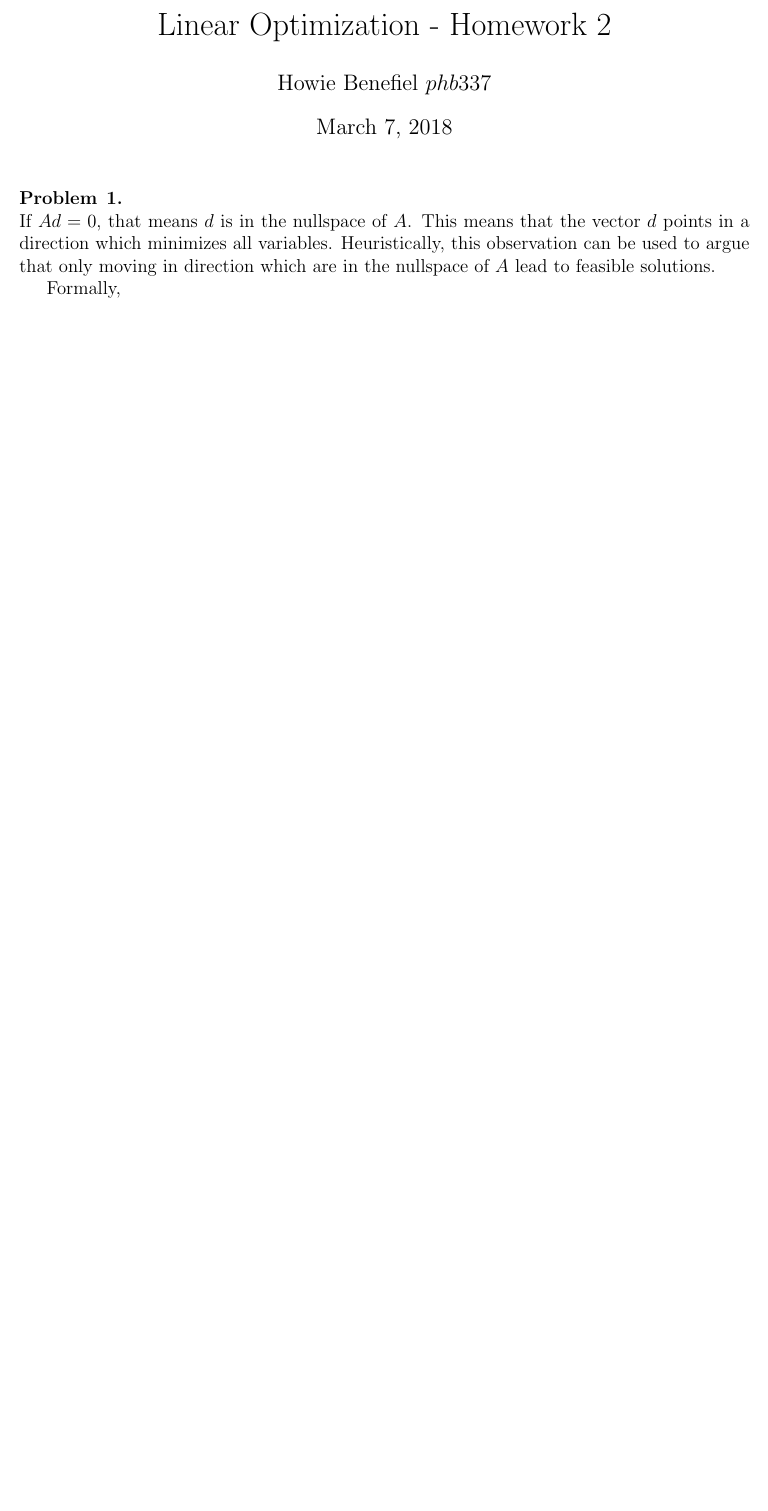
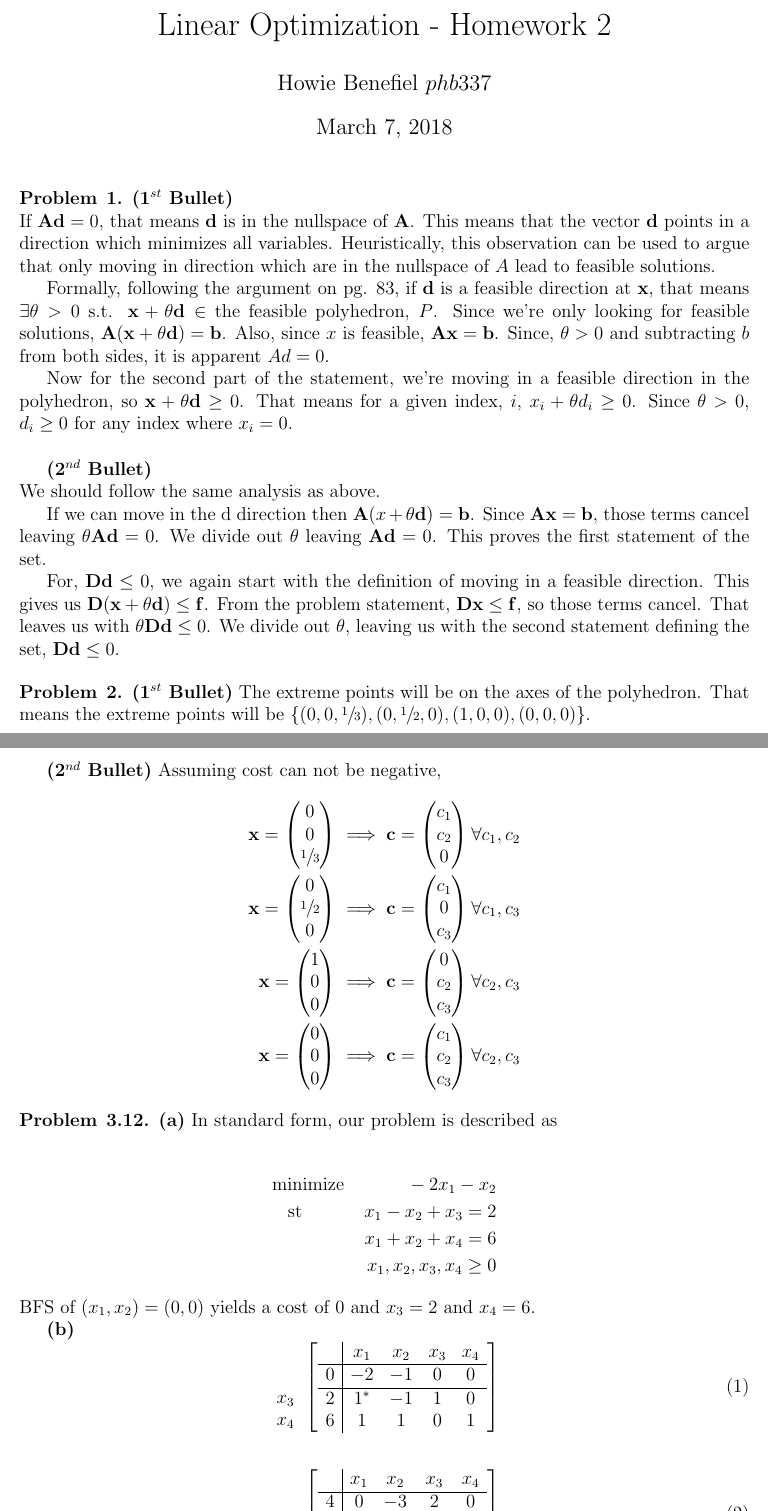
Before and after one commit to howinator/linear-optimization, a LaTeX document (2-hw/written.tex): part of the page before the commit and two parts of pages 1 and 2 of 2 after it, the two joined at a grey line, cut so that both start at the same text, the shorter picture padded with empty space. Compiled offline with pdfLaTeX.

Commit message:
Do problem 3

```diff
--- a/2-hw/written.tex
+++ b/2-hw/written.tex
@@ -4,6 +4,7 @@
 
 \newcommand{\N}{\mathbb{N}}
 \newcommand{\Z}{\mathbb{Z}}
+\newcommand{\matr}[1]{\mathbf{#1}}
 
 \newenvironment{problem}[2][Problem]{\begin{trivlist}
 \item[\hskip \labelsep {\bfseries #1}\hskip \labelsep {\bfseries #2.}]}{\end{trivlist}}
@@ -30,10 +31,109 @@
 \maketitle
 
 \begin{problem}{1}
+\begin{subproblem}{1$^{st}$ Bullet}
 $ $ \newline
-If $Ad=0$, that means $d$ is in the nullspace of $A$.
-This means that the vector $d$ points in a direction which minimizes all variables.
+If $\matr{A}\matr{d}=0$, that means $\matr{d}$ is in the nullspace of $\matr{A}$.
+This means that the vector $\matr{d}$ points in a direction which minimizes all variables.
 Heuristically, this observation can be used to argue that only moving in direction which are in the nullspace of $A$ lead to feasible solutions.
 
-Formally,
+Formally, following the argument on pg. 83,
+if $\matr{d}$ is a feasible direction at $\matr{x}$, that means $\exists  \theta > 0$ s.t. $\matr{x} + \theta \matr{d} \in$ the feasible polyhedron, $P$.
+Since we're only looking for feasible solutions, $\matr{A}(\matr{x} + \theta \matr{d})=\matr{b}$.
+Also, since $x$ is feasible, $\matr{A}\matr{x} = \matr{b}$.
+Since, $\theta > 0$ and subtracting $b$ from both sides, it is apparent $Ad=0$.
+
+Now for the second part of the statement, we're moving in a feasible direction in the polyhedron,
+so $\matr{x}+\theta \matr{d} \geq 0$.
+That means for a given index, $i$, $x_i+\theta d_i \geq 0$.
+Since $\theta > 0$, $d_i \geq 0$ for any index where $x_i=0$. \\
+\end{subproblem}
+
+\begin{subproblem}{2$^{nd}$ Bullet}
+$ $ \\
+We should follow the same analysis as above.
+
+If we can move in the d direction then $\matr{A}(x + \theta \matr{d}) = \matr{b}$.
+Since $\matr{A}\matr{x}=\matr{b}$, those terms cancel leaving $\theta \matr{A} \matr{d} = 0$.
+We divide out $\theta$ leaving $\matr{A}\matr{d}=0$.
+This proves the first statement of the set.
+
+For, $\matr{D}\matr{d} \leq 0$, we again start with the definition of moving in a feasible direction.
+This gives us $\matr{D}(\matr{x}+\theta\matr{d}) \leq \matr{f}$.
+From the problem statement, $\matr{D}\matr{x} \leq \matr{f}$, so those terms cancel.
+That leaves us with $\theta\matr{D}\matr{d} \leq 0$.
+We divide out $\theta$, leaving us with the second statement defining the set, $\matr{D}\matr{d} \leq 0$.
+\end{subproblem}
+
 \end{problem}
+
+
+\begin{problem}{2}
+\begin{subproblem}{1$^{st}$ Bullet}
+The extreme points will be on the axes of the polyhedron.
+That means the extreme points will be $\{(0,0,\sfrac{1}{3}), (0, \sfrac{1}{2}, 0), (1, 0, 0), (0, 0, 0)\}$.
+\end{subproblem}
+
+\begin{subproblem}{2$^{nd}$ Bullet}
+Assuming cost can not be negative,
+\begin{align*}
+\matr{x} = \begin{pmatrix}0 \\ 0 \\ \sfrac{1}{3} \end{pmatrix} \implies \matr{c}=\begin{pmatrix}c_1 \\ c_2 \\ 0 \end{pmatrix}
+\forall c_1, c_2 \\
+\matr{x} = \begin{pmatrix}0 \\ \sfrac{1}{2} \\ 0 \end{pmatrix} \implies \matr{c}=\begin{pmatrix}c_1 \\ 0 \\ c_3 \end{pmatrix}
+\forall c_1, c_3 \\
+\matr{x} = \begin{pmatrix}1 \\ 0 \\ 0 \end{pmatrix} \implies \matr{c}=\begin{pmatrix}0 \\ c_2 \\ c_3 \end{pmatrix}
+\forall c_2, c_3 \\
+\matr{x} = \begin{pmatrix}0 \\ 0 \\ 0 \end{pmatrix} \implies \matr{c}=\begin{pmatrix}c_1 \\ c_2 \\ c_3 \end{pmatrix}
+\forall c_2, c_3
+\end{align*}
+\end{subproblem}
+\end{problem}
+
+\begin{problem}{3.12}
+
+\begin{subproblem}{a}
+In standard form, our problem is described as
+
+\begin{align*}
+\text{minimize \hspace{0.5in}} -2x_1-x_2 \\
+\text{st \hspace{0.5in}} x_1-x_2+x_3 = 2 \\
+x_1 + x_2 + x_4 = 6 \\
+x_1, x_2, x_3, x_4 \geq 0
+\end{align*}
+BFS of $(x_1, x_2) = (0, 0)$ yields a cost of 0 and $x_3 = 2$ and $x_4 = 6$.
+\end{subproblem}
+
+\begin{subproblem}{b}
+\begin{equation}
+\begin{array}{c}
+\\
+  \\
+x_3 \\
+x_4
+\end{array}
+\begin{bmatrix}
+\begin{array}{c|cccc}
+    & x_1 & x_2 & x_3 & x_4 \\ \hline
+  0 & -2 & -1 & 0 & 0 \\ \hline
+  2 & 1^* & -1 & 1 & 0  \\
+  6 & 1 & 1 & 0 & 1 \\
+\end{array}
+\end{bmatrix}
+\end{equation}
+$ $ \\
+\begin{equation}
+\begin{array}{c}
+\\
+  \\
+x_1 \\
+x_4
+\end{array}
+\begin{bmatrix}
+\begin{array}{c|cccc}
+    & x_1 & x_2 & x_3 & x_4 \\ \hline
+  4 & 0 & -3 & 2 & 0 \\ \hline
+  2 & 1 & -1 & 1 & 0  \\
+  4 & 0 & 2^* & -1 & 1 \\
+\end{array}
+\end{bmatrix}
+\end{equation}
@@ -40,3 +159,5 @@ Formally,
+\end{subproblem}
+
 
 \end{problem}
 
```
Also changed, not shown: 2-hw/written.tex (19 more changed lines).
